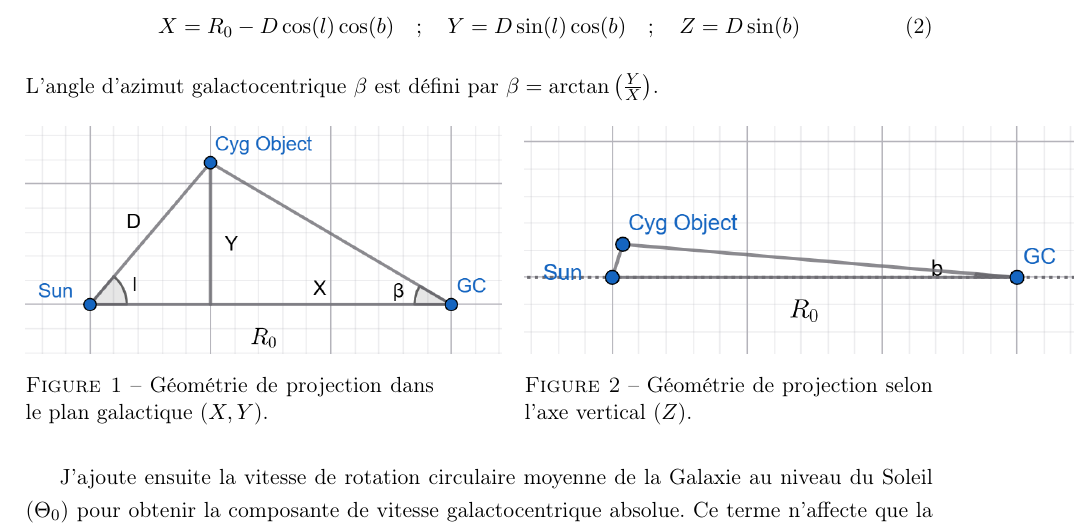
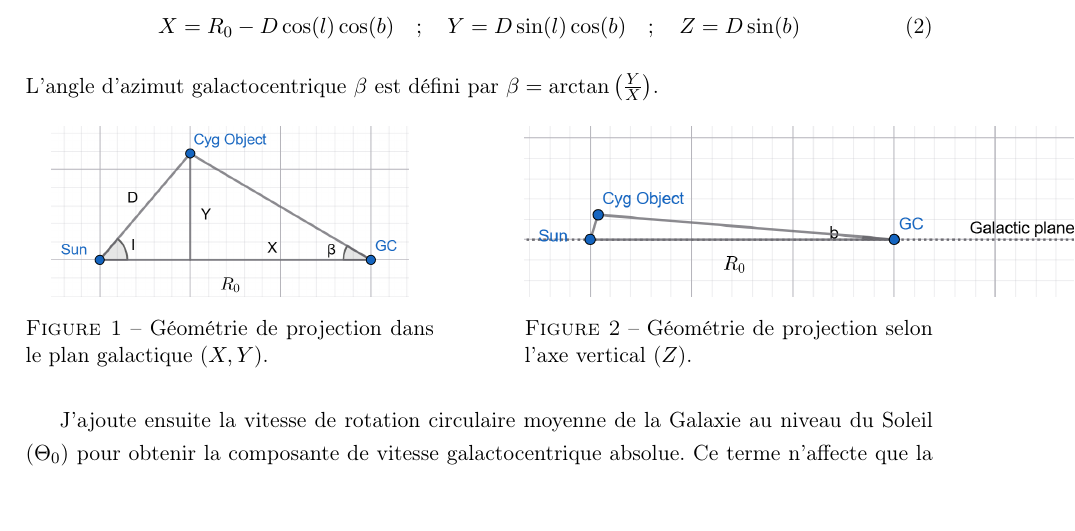
Before and after one commit to KyuriTaima/CygnusDynamics, a LaTeX paper (Rapport/Rapport de stage.tex): part of page 5 of 20, cut so that both start at the same text, the shorter picture padded with empty space. Compiled offline with pdfLaTeX.

Commit message:
Overleaf Connect auto-sync [2026-06-11 10:26:44]

```diff
--- a/Rapport/Rapport de stage.tex
+++ b/Rapport/Rapport de stage.tex
@@ -162,14 +162,14 @@
 		\centering
 		\begin{minipage}{0.45\textwidth}
 			\centering
-			\includegraphics[height=4cm]{Cygnus_geometry_plane.png}
+			\includegraphics[height=3cm]{Cygnus_geometry_plane.png}
 			\caption{Géométrie de projection dans le plan galactique ($X, Y$).}
 			\label{fig:geometry_plane}
 		\end{minipage}
 		\hfill
 		\begin{minipage}{0.45\textwidth}
 			\centering
-			\includegraphics[height=4cm]{Cygnus_geometry_Z.png}
+			\includegraphics[height=3cm]{Cygnus_geometry_Z.png}
 			\caption{Géométrie de projection selon l'axe vertical ($Z$).}
 			\label{fig:geometry_Z}
 		\end{minipage}
```
